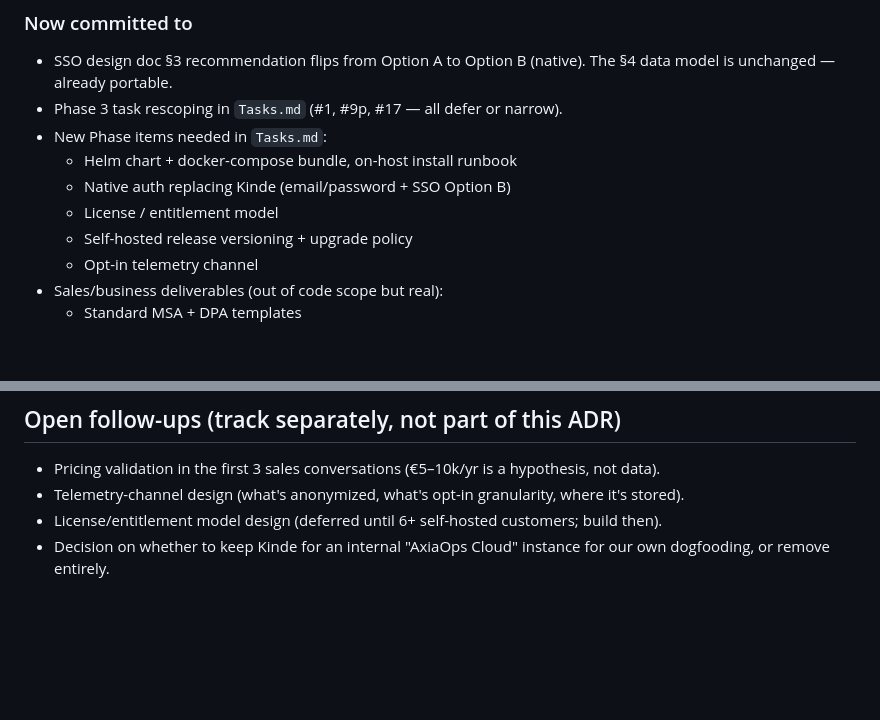
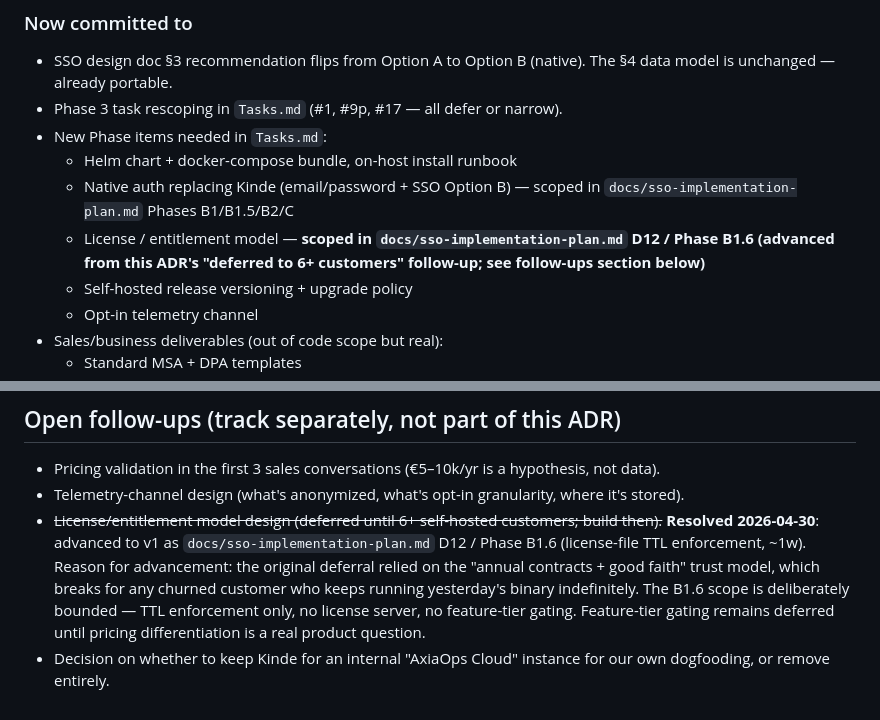
Before and after one commit to ahmd-soliman/axiaops, a Markdown page: docs/decisions/0001-deployment-model.md, 2 parts joined by grey strips. GitHub-like rendering; blank space fills up the shorter version.

Commit message:
docs(adr): align ADR-0001 with D12 license/entitlement advancement to v1
Update the deployment model ADR to reflect that the license/entitlement model
follow-up (originally deferred to 6+ self-hosted customers) has been advanced
to v1 per the implementation plan's D12 / Phase B1.6. The original deferral
relied on a trust model that breaks for churned customers, so TTL enforcement
was scoped into the self-hosted MVP. Feature-tier gating remains deferred.

```diff
--- a/docs/decisions/0001-deployment-model.md
+++ b/docs/decisions/0001-deployment-model.md
@@ -145,8 +145,8 @@ Stay SaaS, add self-hosted in Phase 5+.
 - Phase 3 task rescoping in `Tasks.md` (#1, #9p, #17 — all defer or narrow).
 - New Phase items needed in `Tasks.md`:
   - Helm chart + docker-compose bundle, on-host install runbook
-  - Native auth replacing Kinde (email/password + SSO Option B)
-  - License / entitlement model
+  - Native auth replacing Kinde (email/password + SSO Option B) — scoped in `docs/sso-implementation-plan.md` Phases B1/B1.5/B2/C
+  - License / entitlement model — **scoped in `docs/sso-implementation-plan.md` D12 / Phase B1.6 (advanced from this ADR's "deferred to 6+ customers" follow-up; see follow-ups section below)**
   - Self-hosted release versioning + upgrade policy
   - Opt-in telemetry channel
 - Sales/business deliverables (out of code scope but real):
@@ -175,5 +175,5 @@ Reopen this ADR (write a successor) if any of the following become true:
 
 - Pricing validation in the first 3 sales conversations (€5–10k/yr is a hypothesis, not data).
 - Telemetry-channel design (what's anonymized, what's opt-in granularity, where it's stored).
-- License/entitlement model design (deferred until 6+ self-hosted customers; build then).
+- ~~License/entitlement model design (deferred until 6+ self-hosted customers; build then).~~ **Resolved 2026-04-30**: advanced to v1 as `docs/sso-implementation-plan.md` D12 / Phase B1.6 (license-file TTL enforcement, ~1w). Reason for advancement: the original deferral relied on the "annual contracts + good faith" trust model, which breaks for any churned customer who keeps running yesterday's binary indefinitely. The B1.6 scope is deliberately bounded — TTL enforcement only, no license server, no feature-tier gating. Feature-tier gating remains deferred until pricing differentiation is a real product question.
 - Decision on whether to keep Kinde for an internal "AxiaOps Cloud" instance for our own dogfooding, or remove entirely.
```
